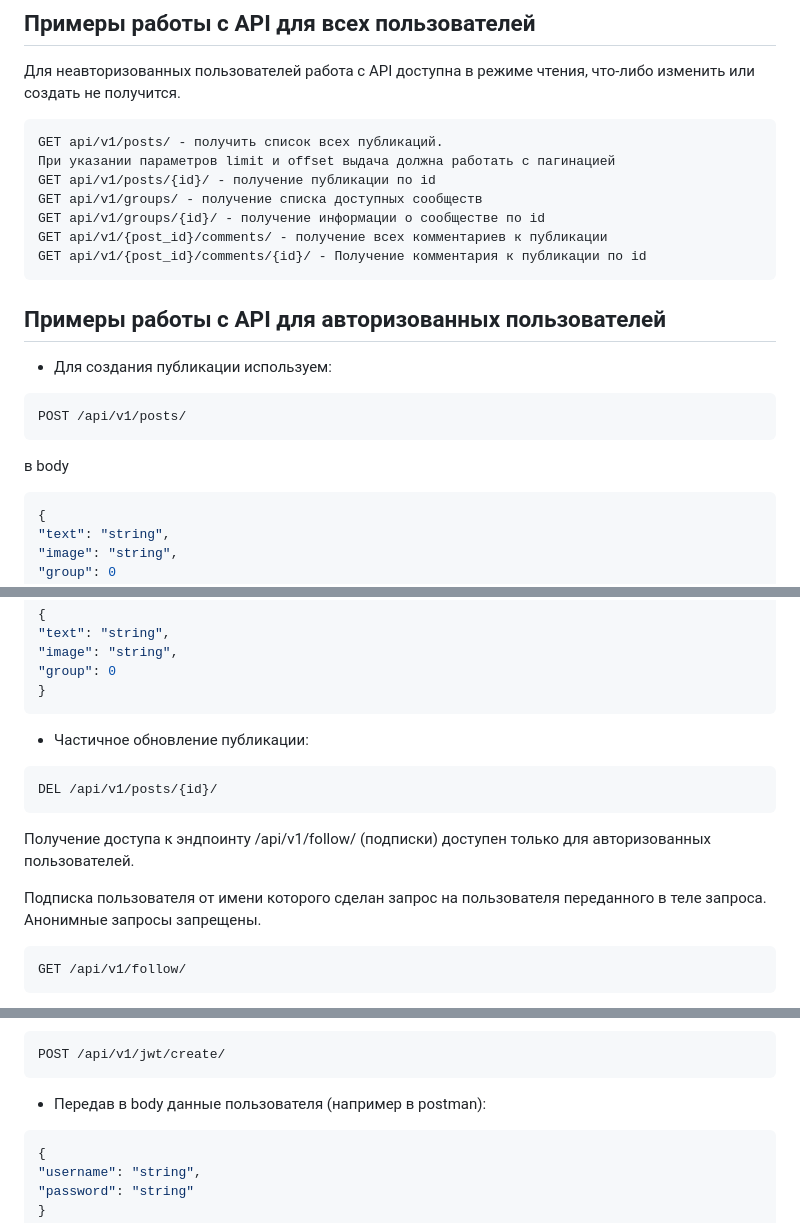
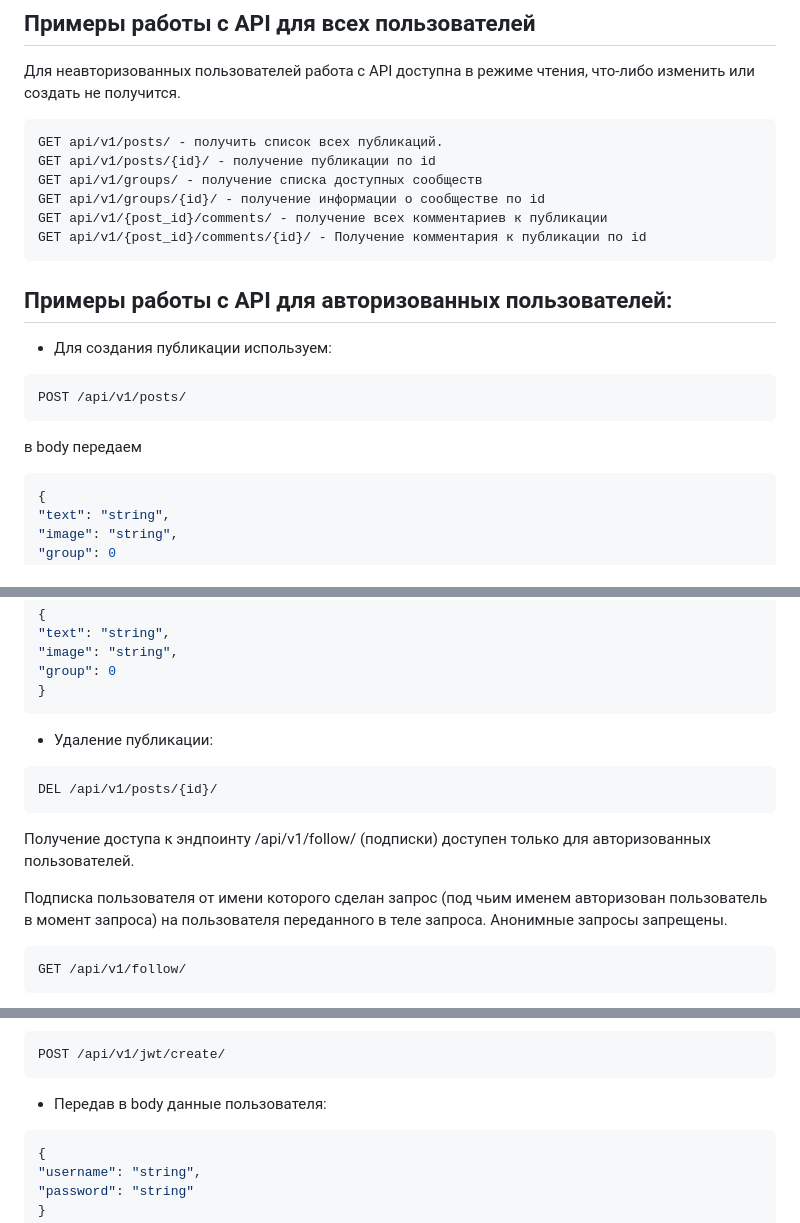
Before and after one commit to Eve982/api_final_yatube, a Markdown page: README.md, 3 parts joined by grey strips. Rendered like a GitHub page.

````diff
--- a/README.md
+++ b/README.md
@@ -72,7 +72,6 @@ python3 manage.py runserver
 
 ```r
 GET api/v1/posts/ - получить список всех публикаций.
-При указании параметров limit и offset выдача должна работать с пагинацией
 GET api/v1/posts/{id}/ - получение публикации по id
 GET api/v1/groups/ - получение списка доступных сообществ
 GET api/v1/groups/{id}/ - получение информации о сообществе по id
@@ -80,7 +79,7 @@ GET api/v1/{post_id}/comments/ - получение всех комментар
 GET api/v1/{post_id}/comments/{id}/ - Получение комментария к публикации по id
 ```
 
-## Примеры работы с API для авторизованных пользователей
+## Примеры работы с API для авторизованных пользователей:
 
 - Для создания публикации используем:
 
@@ -88,7 +87,7 @@ GET api/v1/{post_id}/comments/{id}/ - Получение комментария
 POST /api/v1/posts/
 ```
 
-в body
+в body передаем
 
 ```json
 {
@@ -130,7 +129,7 @@ PATCH /api/v1/posts/{id}/
 }
 ```
 
-- Частичное обновление публикации:
+- Удаление публикации:
 
 ```r
 DEL /api/v1/posts/{id}/
@@ -138,7 +137,7 @@ DEL /api/v1/posts/{id}/
 
 Получение доступа к эндпоинту /api/v1/follow/ (подписки) доступен только для авторизованных пользователей.
 
-Подписка пользователя от имени которого сделан запрос на пользователя переданного в теле запроса. Анонимные запросы запрещены.
+Подписка пользователя от имени которого сделан запрос (под чьим именем авторизован пользователь в момент запроса) на пользователя переданного в теле запроса. Анонимные запросы запрещены.
 
 ```r
 GET /api/v1/follow/
@@ -161,7 +160,7 @@ admin/
 POST /api/v1/jwt/create/
 ```
 
-- Передав в body данные пользователя (например в postman):
+- Передав в body данные пользователя:
 
 ```json
 {
````
